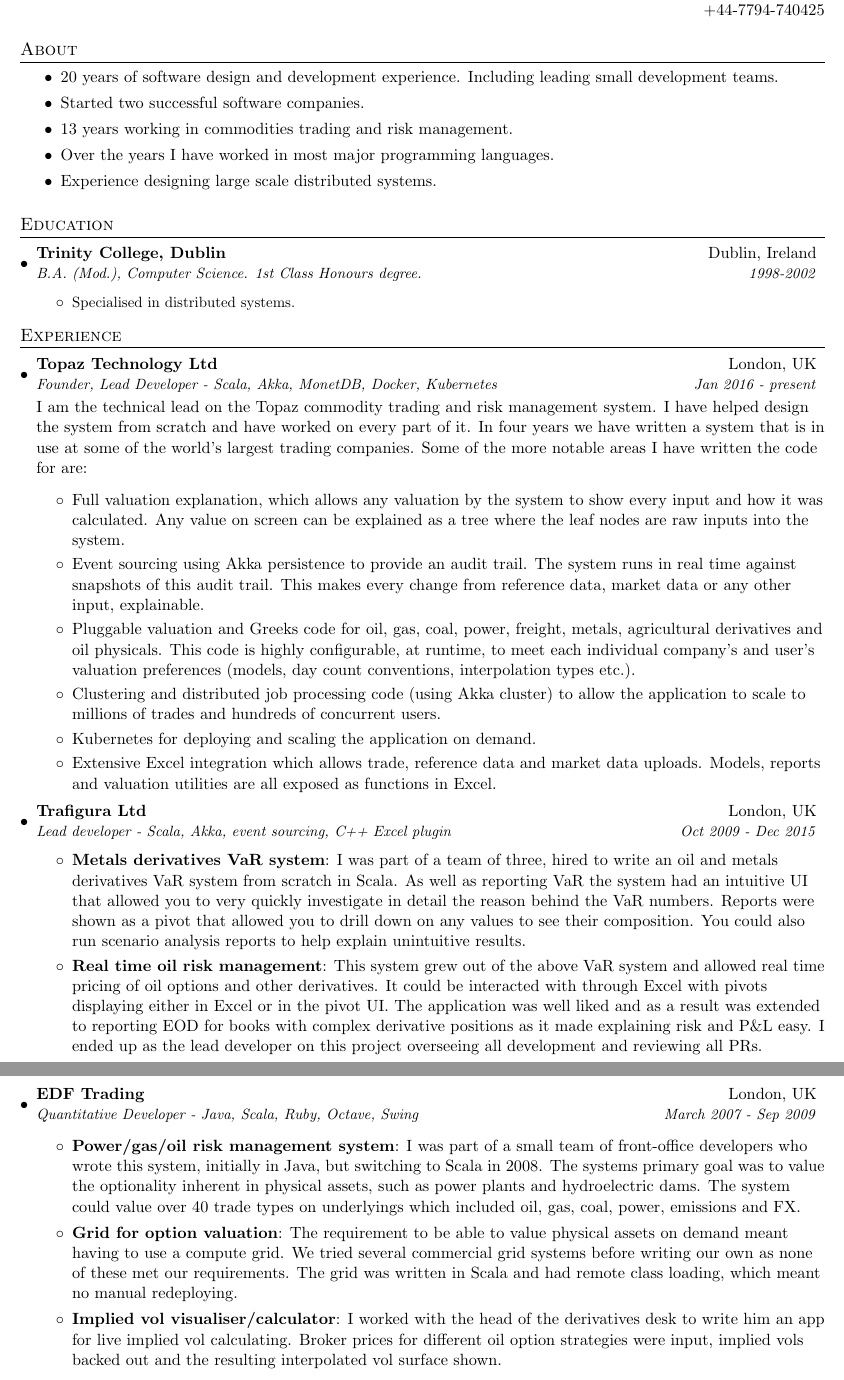
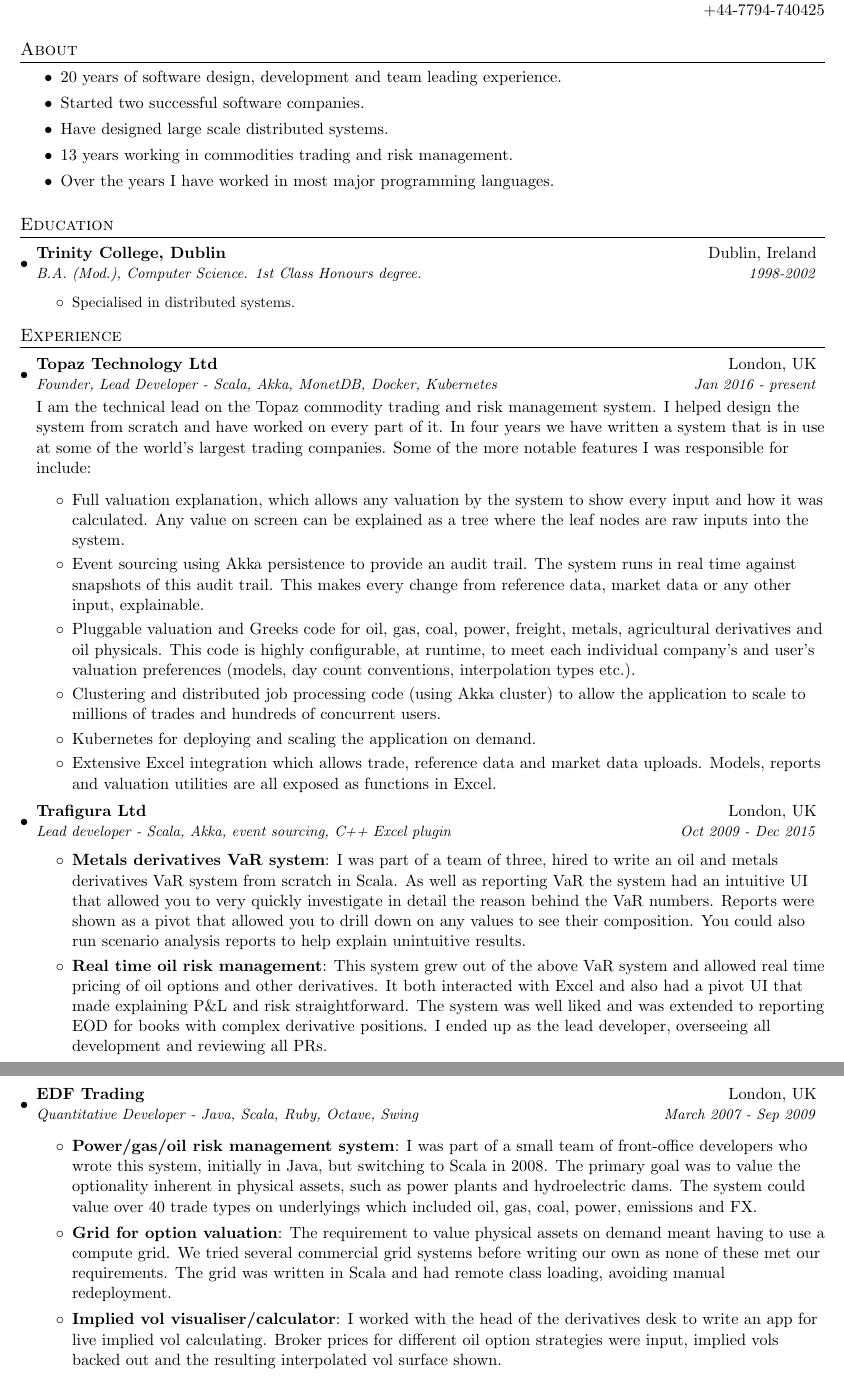
Before and after one commit to davidcorcoran/resume, a LaTeX CV (resume.tex): two parts of pages 1 and 2 of 2, joined at a grey line, cut so that both start at the same text. Compiled offline with pdfLaTeX.

Commit message:
Minor changes

```diff
--- a/resume.tex
+++ b/resume.tex
@@ -92,11 +92,11 @@
 \section{About}
   \resumeItemListStart
   	\setlength\itemsep{0em}
-	\item 20 years of software design and development experience. Including leading small development teams.
+	\item 20 years of software design, development and team leading experience.
 	\item Started two successful software companies.
+    \item Have designed large scale distributed systems.
 	\item 13 years working in commodities trading and risk management.
 	\item Over the years I have worked in most major programming languages.
-    \item Experience designing large scale distributed systems.
   \resumeItemListEnd
 
 %-----------EDUCATION-----------------
@@ -119,7 +119,7 @@
       {Topaz Technology Ltd}{London, UK}
       {Founder, Lead Developer - Scala, Akka, MonetDB, Docker, Kubernetes}{Jan 2016 - present}
 
-      {I am the technical lead on the Topaz commodity trading and risk management system. I have helped design the system from scratch and have worked on every part of it. In four years we have written a system that is in use at some of the world's largest trading companies. Some of the more notable areas I have written the code for are: }
+      {I am the technical lead on the Topaz commodity trading and risk management system. I helped design the system from scratch and have worked on every part of it. In four years we have written a system that is in use at some of the world's largest trading companies. Some of the more notable features I was responsible for include: }
       \resumeItemListStart
       	\item Full valuation explanation, which allows any valuation by the system to show every input and how it was calculated. Any value on screen can be explained as a tree where the leaf nodes are raw inputs into the system.
         \item Event sourcing using Akka persistence to provide an audit trail. The system runs in real time against snapshots of this audit trail. This makes every change from reference data, market data or any other input, explainable.
@@ -138,7 +138,8 @@
           {I was part of a team of three, hired to write an oil and metals derivatives VaR system from scratch in Scala. As well as reporting VaR the system had an intuitive UI that allowed you to very quickly investigate in detail the reason behind the VaR numbers. Reports were shown as a pivot that allowed you to drill down on any values to see their composition. You could also run scenario analysis reports to help explain unintuitive results.}
 
         \resumeItem{Real time oil risk management}
-          {This system grew out of the above VaR system and allowed real time pricing of oil options and other derivatives. It could be interacted with through Excel with pivots displaying either in Excel or in the pivot UI. The application was well liked and as a result was extended to reporting EOD for books with complex derivative positions as it made explaining risk and P\&L easy. I ended up as the lead developer on this project overseeing all development and reviewing all PRs.}
+          {This system grew out of the above VaR system and allowed real time pricing of oil options and other derivatives. It both interacted with Excel and also had a pivot UI that made explaining P\&L and risk straightforward. The system was well liked and was extended to reporting EOD for books with complex derivative positions. I ended up as the lead developer, overseeing all development and reviewing all PRs.}
+
       \resumeItemListEnd
 	\goodbreak
     \resumeSubheading
@@ -146,13 +147,13 @@
       {Quantitative Developer - Java, Scala, Ruby, Octave, Swing}{March 2007 - Sep 2009}
       \resumeItemListStart
         \resumeItem{Power/gas/oil risk management system}
-          {I was part of a small team of front-office developers who wrote this system, initially in Java, but switching to Scala in 2008. The systems primary goal was to value the optionality inherent in physical assets, such as power plants and hydroelectric dams. The system could value over 40 trade types on underlyings which included oil, gas, coal, power, emissions and FX.}
+          {I was part of a small team of front-office developers who wrote this system, initially in Java, but switching to Scala in 2008. The primary goal was to value the optionality inherent in physical assets, such as power plants and hydroelectric dams. The system could value over 40 trade types on underlyings which included oil, gas, coal, power, emissions and FX.}
 
         \resumeItem{Grid for option valuation}
-			{The requirement to be able to value physical assets on demand meant having to use a compute grid. We tried several commercial grid systems before writing our own as none of these met our requirements. The grid was written in Scala and had remote class loading, which meant no manual redeploying.}
+			{The requirement to value physical assets on demand meant having to use a compute grid. We tried several commercial grid systems before writing our own as none of these met our requirements. The grid was written in Scala and had remote class loading, avoiding manual redeployment.}
 
         \resumeItem{Implied vol visualiser/calculator}
-          {I worked with the head of the derivatives desk to write him an app for live implied vol calculating. Broker prices for different oil option strategies were input, implied vols backed out and the resulting interpolated vol surface shown.}
+          {I worked with the head of the derivatives desk to write an app for live implied vol calculating. Broker prices for different oil option strategies were input, implied vols backed out and the resulting interpolated vol surface shown.}
       \resumeItemListEnd
 
     \resumeSubheading
```
